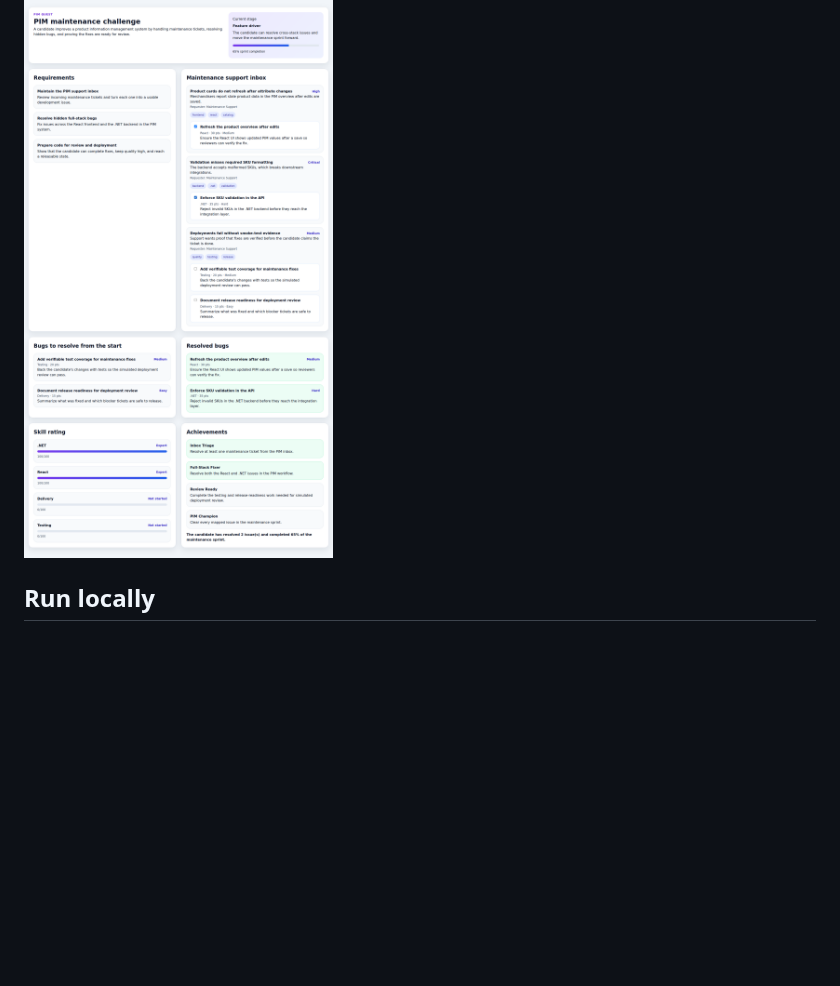
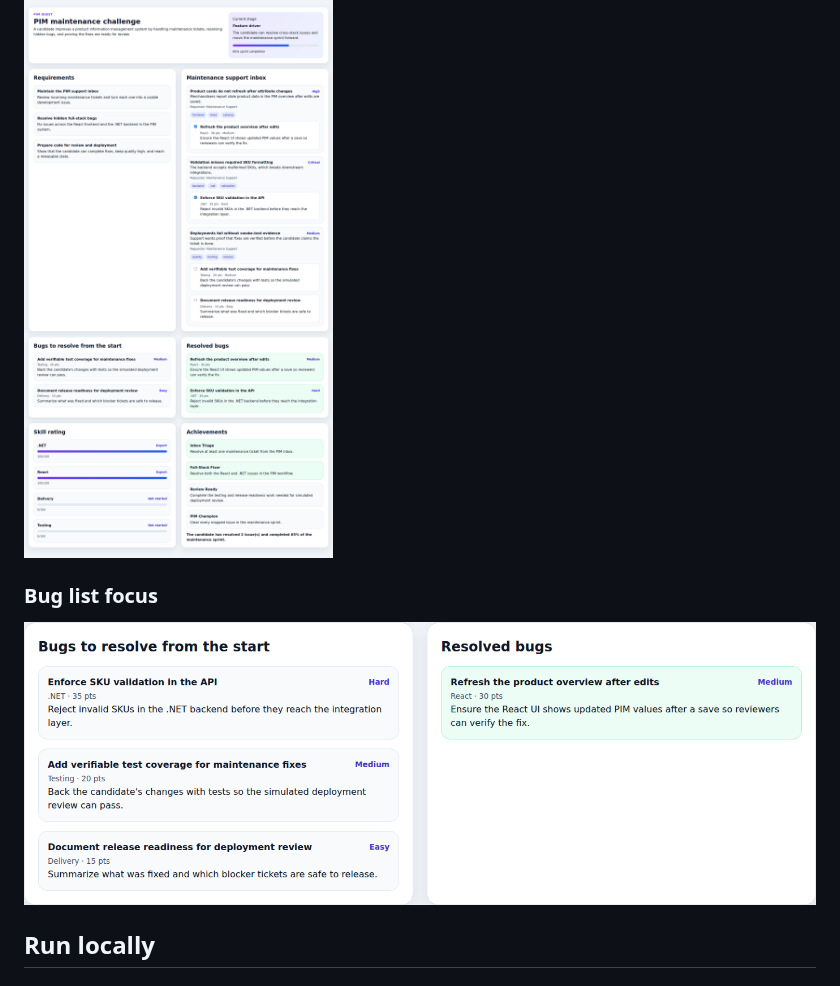
Before and after one commit to henrikcrepido/Gametoemployee, a Markdown page: README.md, the part around the change. Rendered like a GitHub page; pictures changed too: docs/pim-bug-lists.png (added); blank space fills up the shorter version.

Commit message:
docs: add bug list screenshot
Co-authored-by: henrikcrepido <58319903+henrikcrepido@users.noreply.github.com>

```diff
--- a/README.md
+++ b/README.md
@@ -22,6 +22,10 @@ The application simulates work on a PIM (Product Information Management) system.
 
 ![PIM Quest dashboard with resolved bugs](docs/pim-dashboard-progress.png)
 
+### Bug list focus
+
+![PIM Quest bug lists](docs/pim-bug-lists.png)
+
 ## Run locally
 
 ### Backend
```
